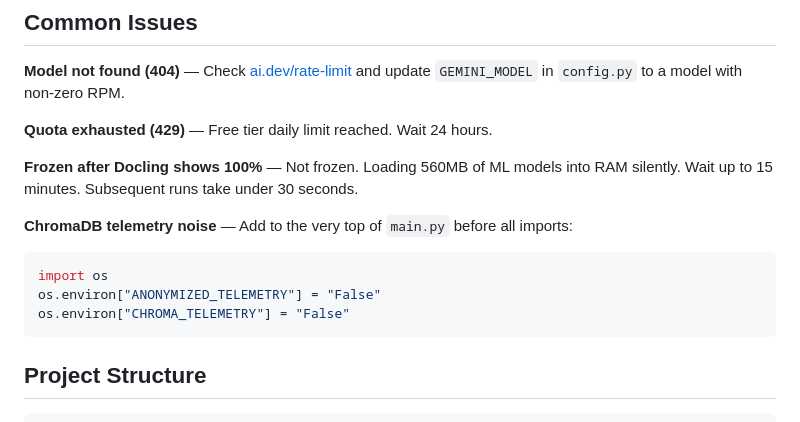
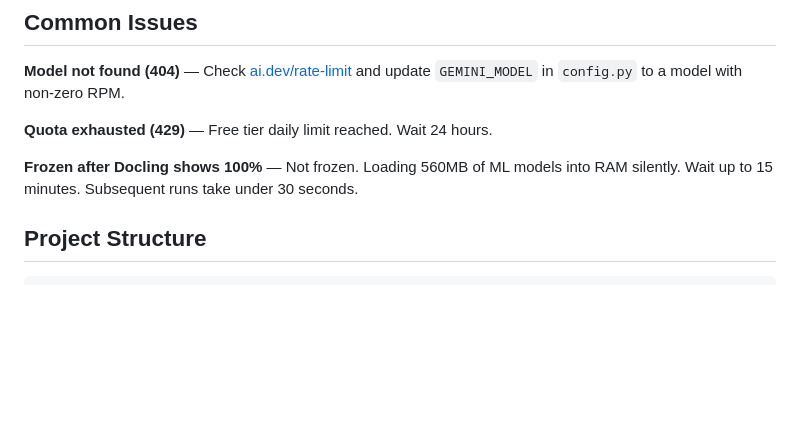
Before and after one commit to Kautuk-Adarsh/CV-Pipeline, a Markdown page: Readme.md, the part around the change. Rendered like a GitHub page; blank space fills up the shorter version.

````diff
--- a/Readme.md
+++ b/Readme.md
@@ -104,14 +104,6 @@ python dashboard/app.py
 **Quota exhausted (429)** — Free tier daily limit reached. Wait 24 hours.
 
 **Frozen after Docling shows 100%** — Not frozen. Loading 560MB of ML models into RAM silently. Wait up to 15 minutes. Subsequent runs take under 30 seconds.
-
-**ChromaDB telemetry noise** — Add to the very top of `main.py` before all imports:
-```python
-import os
-os.environ["ANONYMIZED_TELEMETRY"] = "False"
-os.environ["CHROMA_TELEMETRY"] = "False"
-```
-
 ## Project Structure
 
 ```
````
